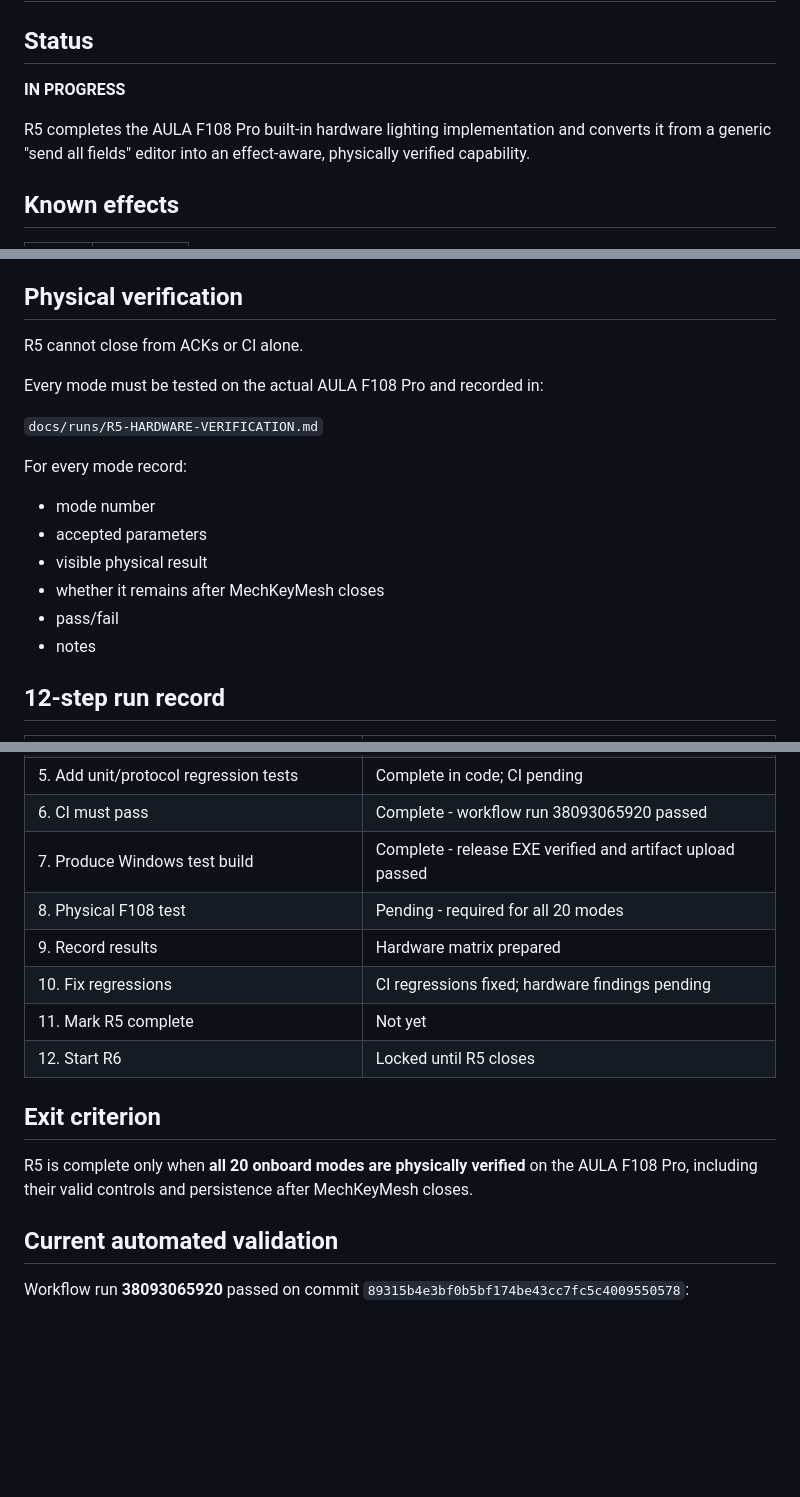
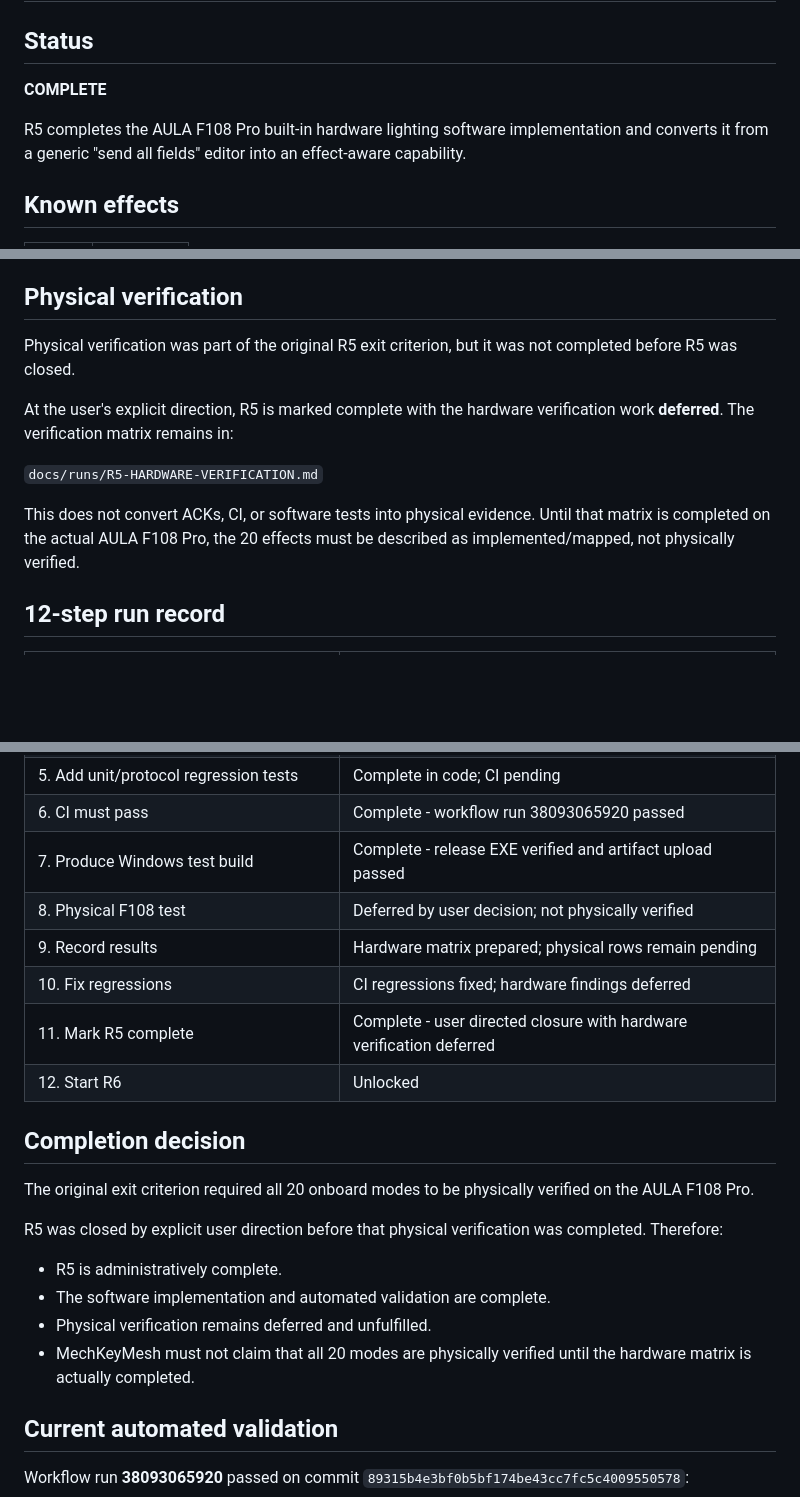
Before and after one commit to ManethonSega/MechKeyMesh, a Markdown page: docs/runs/R5.md, 3 parts joined by grey strips. Rendered like a GitHub page; blank space fills up the shorter version.

Commit message:
docs: close R5 and record deferred hardware verification

```diff
--- a/docs/runs/R5.md
+++ b/docs/runs/R5.md
@@ -2,9 +2,9 @@
 
 ## Status
 
-**IN PROGRESS**
+**COMPLETE**
 
-R5 completes the AULA F108 Pro built-in hardware lighting implementation and converts it from a generic "send all fields" editor into an effect-aware, physically verified capability.
+R5 completes the AULA F108 Pro built-in hardware lighting software implementation and converts it from a generic "send all fields" editor into an effect-aware capability.
 
 ## Known effects
 
@@ -96,20 +96,13 @@ R5 adds or strengthens tests for:
 
 ## Physical verification
 
-R5 cannot close from ACKs or CI alone.
+Physical verification was part of the original R5 exit criterion, but it was not completed before R5 was closed.
 
-Every mode must be tested on the actual AULA F108 Pro and recorded in:
+At the user's explicit direction, R5 is marked complete with the hardware verification work **deferred**. The verification matrix remains in:
 
 `docs/runs/R5-HARDWARE-VERIFICATION.md`
 
-For every mode record:
-
-- mode number
-- accepted parameters
-- visible physical result
-- whether it remains after MechKeyMesh closes
-- pass/fail
-- notes
+This does not convert ACKs, CI, or software tests into physical evidence. Until that matrix is completed on the actual AULA F108 Pro, the 20 effects must be described as implemented/mapped, not physically verified.
 
 ## 12-step run record
 
@@ -122,15 +115,22 @@ For every mode record:
 | 5. Add unit/protocol regression tests | Complete in code; CI pending |
 | 6. CI must pass | Complete - workflow run 38093065920 passed |
 | 7. Produce Windows test build | Complete - release EXE verified and artifact upload passed |
-| 8. Physical F108 test | Pending - required for all 20 modes |
-| 9. Record results | Hardware matrix prepared |
-| 10. Fix regressions | CI regressions fixed; hardware findings pending |
-| 11. Mark R5 complete | Not yet |
-| 12. Start R6 | Locked until R5 closes |
+| 8. Physical F108 test | Deferred by user decision; not physically verified |
+| 9. Record results | Hardware matrix prepared; physical rows remain pending |
+| 10. Fix regressions | CI regressions fixed; hardware findings deferred |
+| 11. Mark R5 complete | Complete - user directed closure with hardware verification deferred |
+| 12. Start R6 | Unlocked |
 
-## Exit criterion
+## Completion decision
 
-R5 is complete only when **all 20 onboard modes are physically verified** on the AULA F108 Pro, including their valid controls and persistence after MechKeyMesh closes.
+The original exit criterion required all 20 onboard modes to be physically verified on the AULA F108 Pro.
+
+R5 was closed by explicit user direction before that physical verification was completed. Therefore:
+
+- R5 is administratively complete.
+- The software implementation and automated validation are complete.
+- Physical verification remains deferred and unfulfilled.
+- MechKeyMesh must not claim that all 20 modes are physically verified until the hardware matrix is actually completed.
 
 
 ## Current automated validation
```
Also changed, not shown: other parts of docs/runs/R5.md (+1 -1 lines).
